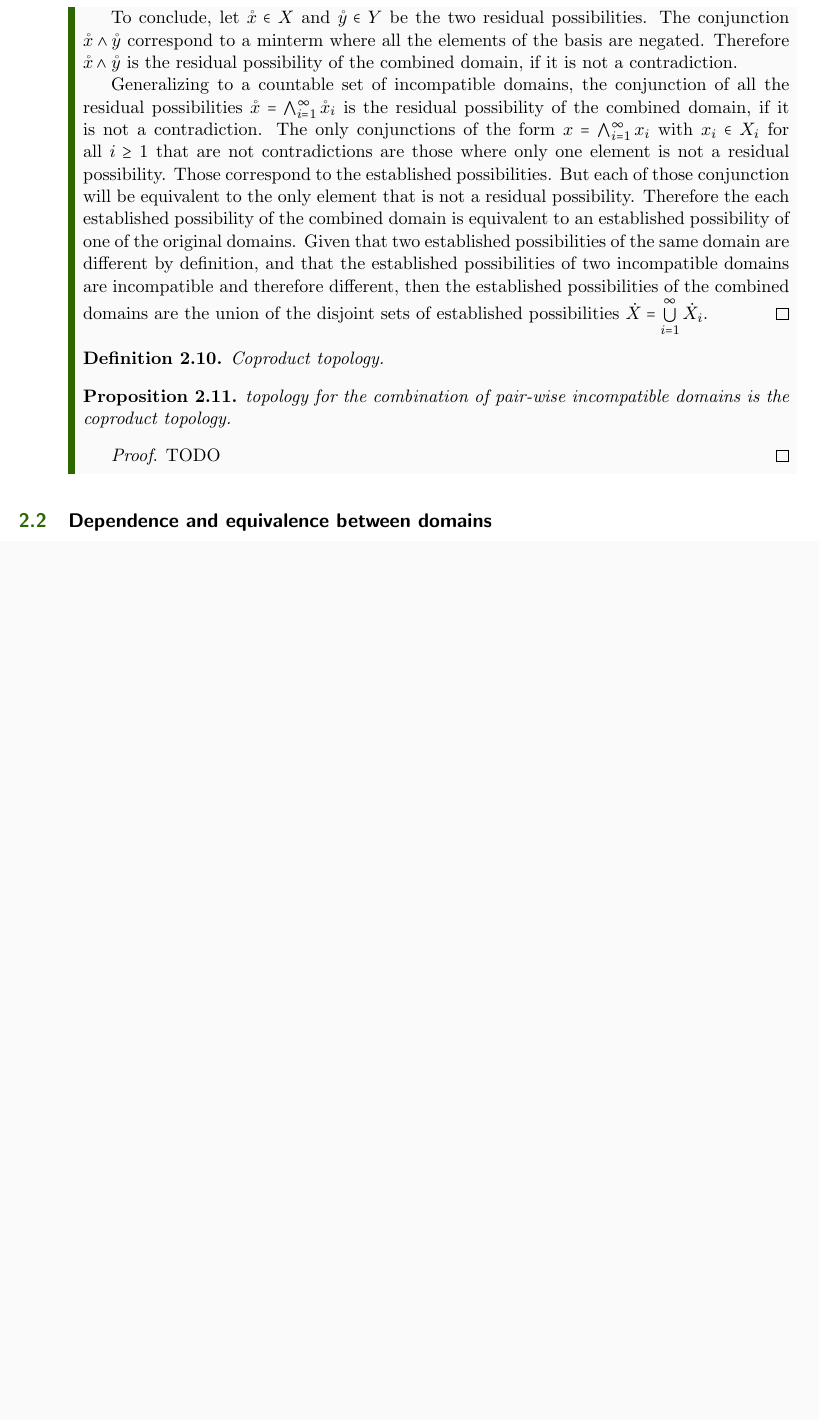
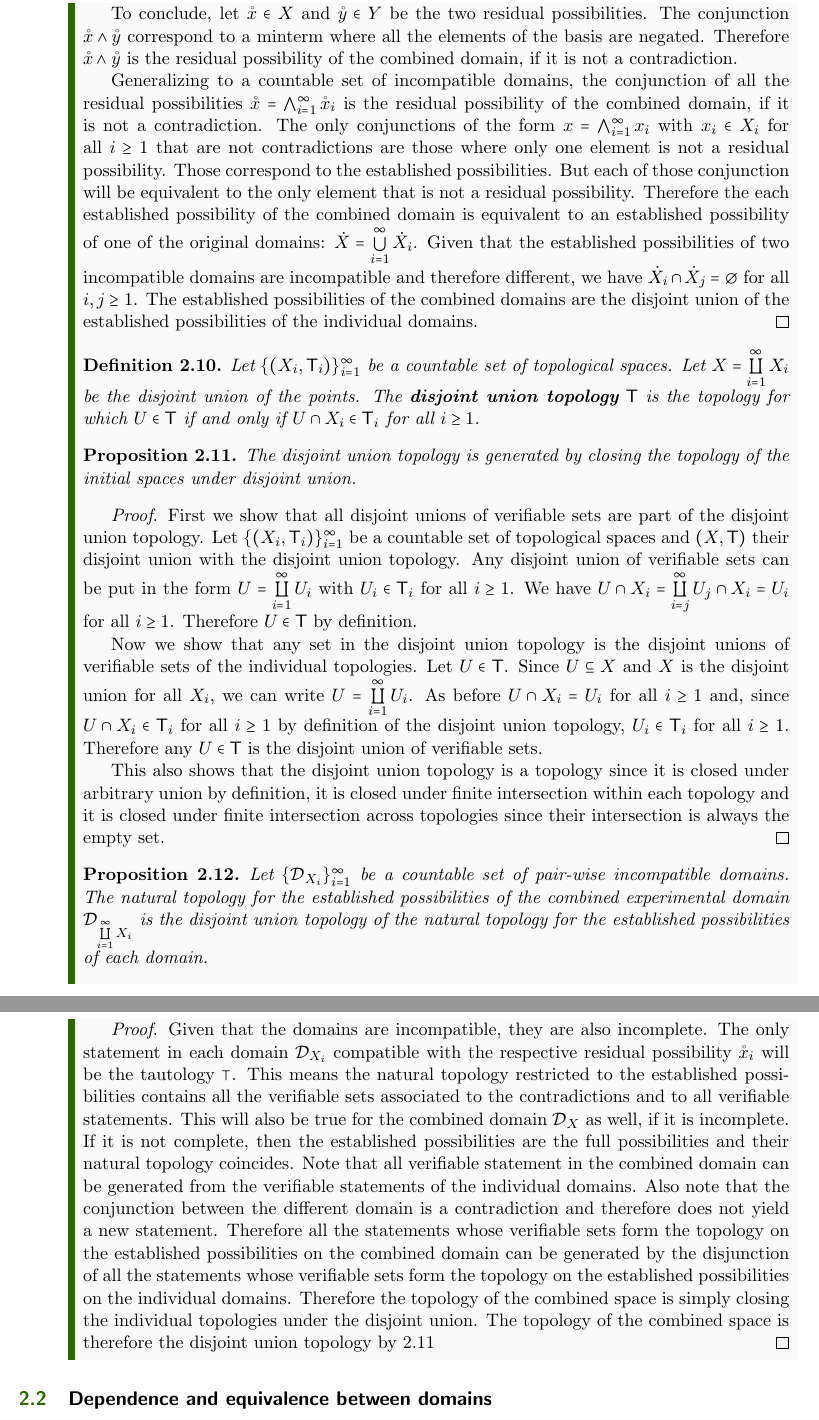
Before and after one commit to assumptionsofphysics/book, a LaTeX thesis (book.tex): part of page 43 of 59 before the commit and two parts of pages 43 and 44 of 61 after it, the two joined at a grey line, cut so that both start at the same text, the shorter picture padded with empty space. Compiled offline with pdfLaTeX.

Commit message:
Adding part for the disjoint topology

```diff
--- a/book.tex
+++ b/book.tex
@@ -1047,17 +1046,28 @@ In terms of the topology, the established possibilities of the combined domain i
 
 		To conclude, let $\mathring{x} \in X$ and $\mathring{y} \in Y$ be the two residual possibilities. The conjunction $\mathring{x} \AND \mathring{y}$ correspond to a minterm where all the elements of the basis are negated. Therefore $\mathring{x} \AND \mathring{y}$ is the residual possibility of the combined domain, if it is not a contradiction.
 
-		Generalizing to a countable set of incompatible domains, the conjunction of all the residual possibilities $\mathring{x}= \bigAND_{i=1}^{\infty} \mathring{x}_i$ is the residual possibility of the combined domain, if it is not a contradiction. The only conjunctions of the form $x= \bigAND_{i=1}^{\infty} x_i$ with $x_i \in X_i$ for all $i \geq 1$ that are not contradictions are those where only one element is not a residual possibility. Those correspond to the established possibilities. But each of those conjunction will be equivalent to the only element that is not a residual possibility. Therefore the each established possibility of the combined domain is equivalent to an established possibility of one of the original domains. Given that two established possibilities of the same domain are different by definition, and that the established possibilities of two incompatible domains are incompatible and therefore different, then the established possibilities of the combined domains are the union of the disjoint sets of established possibilities $\dot{X} = \bigcup\limits_{i=1}^{\infty} \dot{X}_i$.
+		Generalizing to a countable set of incompatible domains, the conjunction of all the residual possibilities $\mathring{x}= \bigAND_{i=1}^{\infty} \mathring{x}_i$ is the residual possibility of the combined domain, if it is not a contradiction. The only conjunctions of the form $x= \bigAND_{i=1}^{\infty} x_i$ with $x_i \in X_i$ for all $i \geq 1$ that are not contradictions are those where only one element is not a residual possibility. Those correspond to the established possibilities. But each of those conjunction will be equivalent to the only element that is not a residual possibility. Therefore the each established possibility of the combined domain is equivalent to an established possibility of one of the original domains: $\dot{X} = \bigcup\limits_{i=1}^{\infty} \dot{X}_i$. Given that the established possibilities of two incompatible domains are incompatible and therefore different, we have $\dot{X}_i \cap \dot{X}_j = \emptyset$ for all $i,j \geq 1$. The established possibilities of the combined domains are the disjoint union of the established possibilities of the individual domains.
 	\end{proof}
 	\begin{defn}
-		Coproduct topology.
+		Let $\{(X_i, \mathsf{T}_i)\}_{i=1}^{\infty}$ be a countable set of topological spaces. Let $X=\coprod\limits_{i=1}^{\infty} X_i$ be the disjoint union of the points. The \textbf{disjoint union topology} $\mathsf{T}$ is the topology for which $U \in \mathsf{T}$ if and only if $U \cap X_i \in \mathsf{T}_i$ for all $i \geq 1$.
 	\end{defn}
 
+	\begin{prop}\label{prop_disjoint_union_topology_is_closure}
+		The disjoint union topology is generated by closing the topology of the initial spaces under disjoint union.
+	\end{prop}
+    \begin{proof}
+		First we show that all disjoint unions of verifiable sets are part of the disjoint union topology. Let $\{(X_i, \mathsf{T}_i)\}_{i=1}^{\infty}$ be a countable set of topological spaces and $(X, \mathsf{T})$ their disjoint union with the disjoint union topology. Any disjoint union of verifiable sets can be put in the form $U=\coprod\limits_{i=1}^{\infty} U_i$ with $U_i \in \mathsf{T}_i$ for all $i \geq 1$. We have $U \cap X_i = \coprod\limits_{i=j}^{\infty} U_j \cap X_i = U_i$ for all $i \geq 1$. Therefore $U \in \mathsf{T}$ by definition.
+
+		Now we show that any set in the disjoint union topology is the disjoint unions of verifiable sets of the individual topologies. Let $U \in \mathsf{T}$. Since $U \subseteq X$ and $X$ is the disjoint union for all $X_i$, we can write $U=\coprod\limits_{i=1}^{\infty} U_i$. As before $U \cap X_i = U_i$ for all $i \geq 1$ and, since $U \cap X_i \in \mathsf{T}_i$ for all $i \geq 1$ by definition of the disjoint union topology, $U_i \in \mathsf{T}_i$ for all $i \geq 1$. Therefore any $U \in \mathsf{T}$ is the disjoint union of verifiable sets.
+
+		This also shows that the disjoint union topology is a topology since it is closed under arbitrary union by definition, it is closed under finite intersection within each topology and it is closed under finite intersection across topologies since their intersection is always the empty set.
+    \end{proof}
+
 	\begin{prop}
-		topology for the combination of pair-wise incompatible domains is the coproduct topology.
+		Let $\{\edomain_{X_i}\}_{i=1}^{\infty}$ be a countable set of pair-wise incompatible domains. The natural topology for the established possibilities of the combined experimental domain $\edomain_{\coprod\limits_{i=1}^{\infty} X_i}$ is the disjoint union topology of the natural topology for the established possibilities of each domain.
 	\end{prop}
 	\begin{proof}
-		TODO
+		Given that the domains are incompatible, they are also incomplete. The only statement in each domain $\edomain_{X_i}$ compatible with the respective residual possibility $\mathring{x}_i$ will be the tautology $\tautology$. This means the natural topology restricted to the established possibilities contains all the verifiable sets associated to the contradictions and to all verifiable statements. This will also be true for the combined domain $\edomain_{X}$ as well, if it is incomplete. If it is not complete, then the established possibilities are the full possibilities and their natural topology coincides. Note that all verifiable statement in the combined domain can be generated from the verifiable statements of the individual domains. Also note that the conjunction between the different domain is a contradiction and therefore does not yield a new statement. Therefore all the statements whose verifiable sets form the topology on the established possibilities on the combined domain can be generated by the disjunction of all the statements whose verifiable sets form  the topology on the established possibilities on the individual domains. Therefore the topology of the combined space is simply closing the individual topologies under the disjoint union. The topology of the combined space is therefore the disjoint union topology by \ref{prop_disjoint_union_topology_is_closure}
 	\end{proof}
 \end{mathSection}
 
```
Also changed, not shown: book.tex (3 more changed lines).
